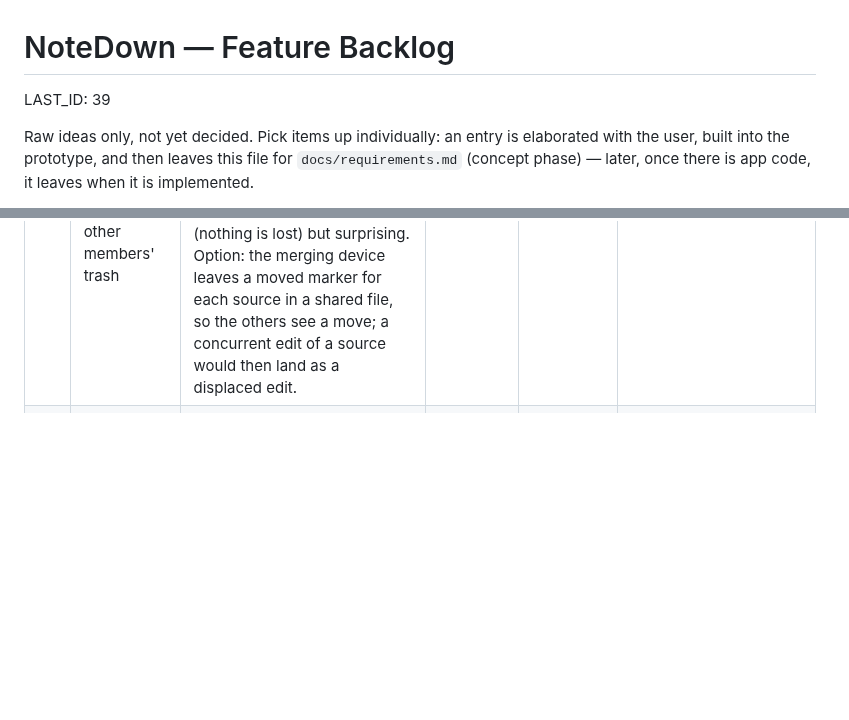
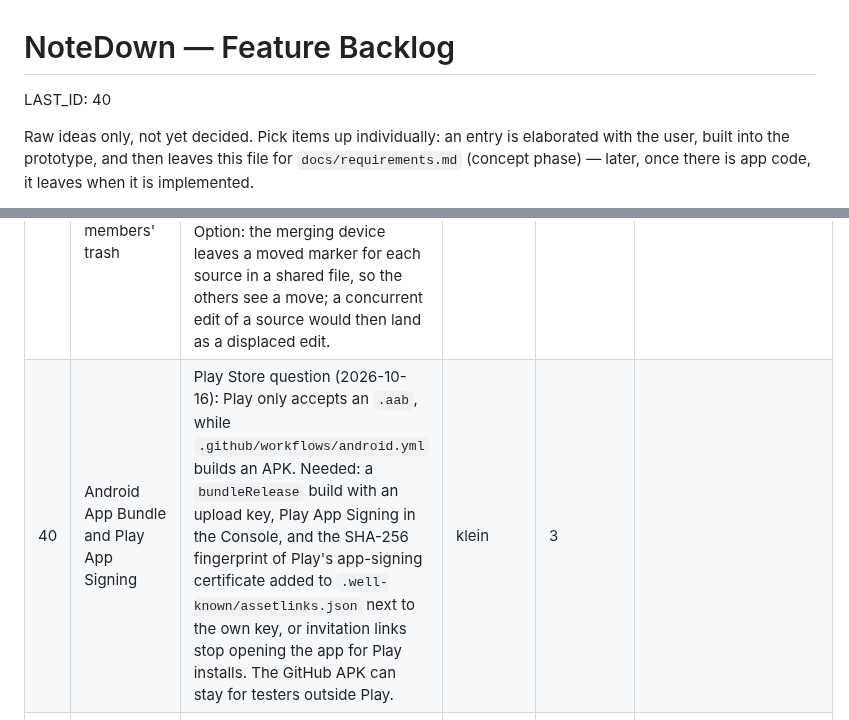
Before and after one commit to Sarrdai/NoteDown, a Markdown page: FEATURE_BACKLOG.md, 2 parts joined by grey strips. Rendered like a GitHub page; blank space fills up the shorter version.

Commit message:
docs: backlog #40 Android App Bundle and Play App Signing

```diff
--- a/FEATURE_BACKLOG.md
+++ b/FEATURE_BACKLOG.md
@@ -1,6 +1,6 @@
 # NoteDown — Feature Backlog
 
-LAST_ID: 39
+LAST_ID: 40
 
 Raw ideas only, not yet decided. Pick items up individually: an entry is
 elaborated with the user, built into the prototype, and then leaves this file for
@@ -53,6 +53,7 @@ The column stays the last one, so a row added without it still reads right.
 | 22 | Push from the server when a file changed (Android) | Question on push instead of polling (2026-10-14): a data-only message through Firebase Cloud Messaging ("file changed", no content) would let the app sync only when there is something new, even in the background, and matters most once others change shared notes (milestone 2). Costs: a Firebase project, the server stores a push token per device, and Google sees when a device gets one; needs Google Play services. The web stays on polling: Web Push in Chrome has to show a visible notification for every push, and an open connection keeps a Cloud Run instance billed (`docs/sync-and-sharing.md` → "Sync"). | mittel | 3 |  |
 | 29 | Choose the sync server per circle of people | Decentralisation discussion (2026-10-14): the default server stays the default, but a user can keep a list of servers and pick one when sharing with a new set of people; the private file stays on the own home server. No server sees the whole sharing graph any more, and self-hosting becomes possible. Clients talk to several servers, servers don't federate. Sketch and open questions: `docs/sync-and-sharing.md` → "Open points"; implementation plan: `docs/decentralisation-plan.md` (its groundwork, #28, is done). | groß | 3 |
 | 35 | Merged sources of a shared note stay out of the other members' trash | Trash round (2026-10-15): a merge takes its source notes out of their files without a moved marker, so the other members' devices see a delete and put the sources into their trash (`docs/sync-and-sharing.md` → "Trash"), although the text lives on in the merged note. Harmless (nothing is lost) but surprising. Option: the merging device leaves a moved marker for each source in a shared file, so the others see a move; a concurrent edit of a source would then land as a displaced edit. | klein | 3 |  |
+| 40 | Android App Bundle and Play App Signing | Play Store question (2026-10-16): Play only accepts an `.aab`, while `.github/workflows/android.yml` builds an APK. Needed: a `bundleRelease` build with an upload key, Play App Signing in the Console, and the SHA-256 fingerprint of Play's app-signing certificate added to `.well-known/assetlinks.json` next to the own key, or invitation links stop opening the app for Play installs. The GitHub APK can stay for testers outside Play. | klein | 3 |  |
 | 3 | Optional email address to be found by | Sync is account-free (2026-10-13); an email the user adds voluntarily could let others find them without a link or QR code. Costs a mail service and gives the server a name. | mittel |  |  |
 | 5 | "Reset identity" emergency button | Lost-device discussion (2026-10-13): if the recovery key itself may be compromised, a new identity with a new recovery key and new device keys; contacts then see a key change. Rarely needed, since removing a device already renews the file keys. | mittel |  |  |
 | 6 | App lock with PIN or biometrics | Lost-device discussion (2026-10-13): keys sit in the platform key store, but an unlocked phone still opens NoteDown. Open: on every start or after a timeout, web app included? | klein |  |  |
```
Also changed, not shown: other parts of FEATURE_BACKLOG.md (+1 -1 lines).
